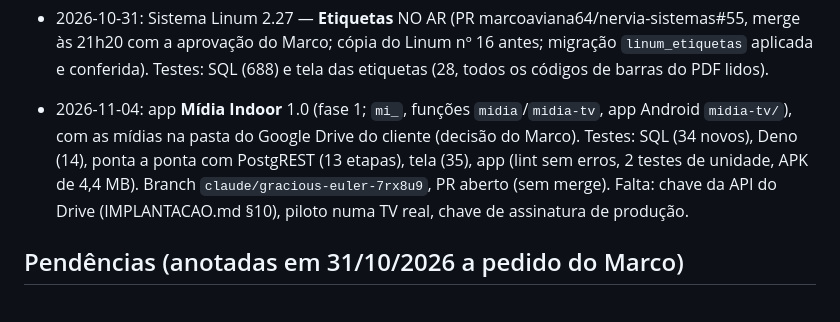
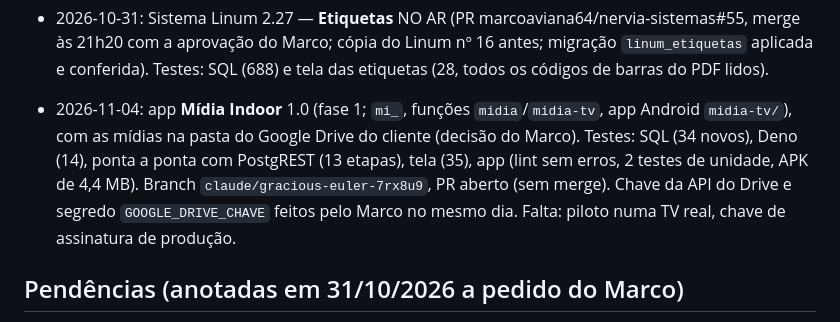
Before and after one commit to marcoaviana64/nervia-sistemas, a Markdown page: CLAUDE.md, the part around one of its changes. Rendered like a GitHub page.

Commit message:
Mídia Indoor: registra a chave da API do Drive e o segredo GOOGLE_DRIVE_CHAVE
Co-Authored-By: Claude Opus 5.5 <noreply@anthropic.com>
Claude-Session: https://claude.ai/code/session_01KMDJixBQtnpbZx7QFJUPr9

```diff
--- a/CLAUDE.md
+++ b/CLAUDE.md
@@ -170,7 +170,7 @@ Backend: Supabase (projeto `nervia-sistemas`, org Nervia, plano Pro, região Sã
 - 2026-10-29: app **Atendimentos de TI** 1.0 (Central de atendimentos trazida do artifact; `atd_`). Testes: SQL (30 verificações novas) e tela (37 OK). NO AR no mesmo dia (PR marcoaviana64/nervia-sistemas#45, merge à tarde com a aprovação do Marco: só ele usa o sistema e a migração não toca outros apps). Carga em 29/10/2026 pelo SQL do Supabase, em 5 partes conferidas por md5 numa tabela temporária `copias.atd_carga_tmp` e executadas numa transação só: 297 chamados (41 em aberto), 396 andamentos, 12 empreendimentos, 2 equipamentos, auditoria `atendimentos_carga` (cuidado: o texto tinha espaços invisíveis U+2002/U+2060 e TAB — conferir sempre por md5). A Central antiga (artifact) foi republicada só para consulta, com aviso e link para a Plataforma. `copias.atd_carga_tmp` apagada em 29/10/2026. Falta: liberar os logins dos clientes em Empreendimentos → Quem vê e subir a skill nova do relatório semanal (`relatorios/skill-relatorio-semanal-chamados/`, com `consulta.sql` = cópia de `relatorios/atendimentos_semana.sql`, que lê `atd_*`; ao mudar a consulta, mudar as duas e reenviar a skill).
 - 2026-10-31: Sistema Linum 2.27 — **Etiquetas** NO AR (PR marcoaviana64/nervia-sistemas#55, merge às 21h20 com a aprovação do Marco; cópia do Linum nº 16 antes; migração `linum_etiquetas` aplicada e conferida). Testes: SQL (688) e tela das etiquetas (28, todos os códigos de barras do PDF lidos).
 
-- 2026-11-04: app **Mídia Indoor** 1.0 (fase 1; `mi_`, funções `midia`/`midia-tv`, app Android `midia-tv/`), com as mídias na pasta do Google Drive do cliente (decisão do Marco). Testes: SQL (34 novos), Deno (14), ponta a ponta com PostgREST (13 etapas), tela (35), app (lint sem erros, 2 testes de unidade, APK de 4,4 MB). Branch `claude/gracious-euler-7rx8u9`, PR aberto (sem merge). Falta: chave da API do Drive (IMPLANTACAO.md §10), piloto numa TV real, chave de assinatura de produção.
+- 2026-11-04: app **Mídia Indoor** 1.0 (fase 1; `mi_`, funções `midia`/`midia-tv`, app Android `midia-tv/`), com as mídias na pasta do Google Drive do cliente (decisão do Marco). Testes: SQL (34 novos), Deno (14), ponta a ponta com PostgREST (13 etapas), tela (35), app (lint sem erros, 2 testes de unidade, APK de 4,4 MB). Branch `claude/gracious-euler-7rx8u9`, PR aberto (sem merge). Chave da API do Drive e segredo `GOOGLE_DRIVE_CHAVE` feitos pelo Marco no mesmo dia. Falta: piloto numa TV real, chave de assinatura de produção.
 ## Pendências (anotadas em 31/10/2026 a pedido do Marco)
 - **Etiquetas (Linum 2.27)**: (1) o Marco imprimir o PDF de exemplo no papel Etiqueta Tripla e testar a leitura com o leitor da loja (barras com ~3 mm de altura, o que o molde permite); (2) responder se a Gávea precisa de cabeçalho próprio (hoje sai o endereço de Ipanema, como no gerador antigo); (3) ideia: código de barras por tamanho (hoje só a peça especial tem código próprio; as outras usam o do produto e a venda pergunta o tamanho). Depois de usar o app, aposentar o `gerador_etiquetas.html` do repositório `linum`.
 - **Atendimentos de TI**: liberar os logins dos clientes em Empreendimentos → Quem vê; o Marco subir no claude.ai a skill nova do relatório semanal (`relatorios/skill-relatorio-semanal-chamados/`, zip com SKILL.md + consulta.sql), substituindo a antiga que lia a Central.
```
Also changed, not shown: other parts of CLAUDE.md (+1 -1 lines).
